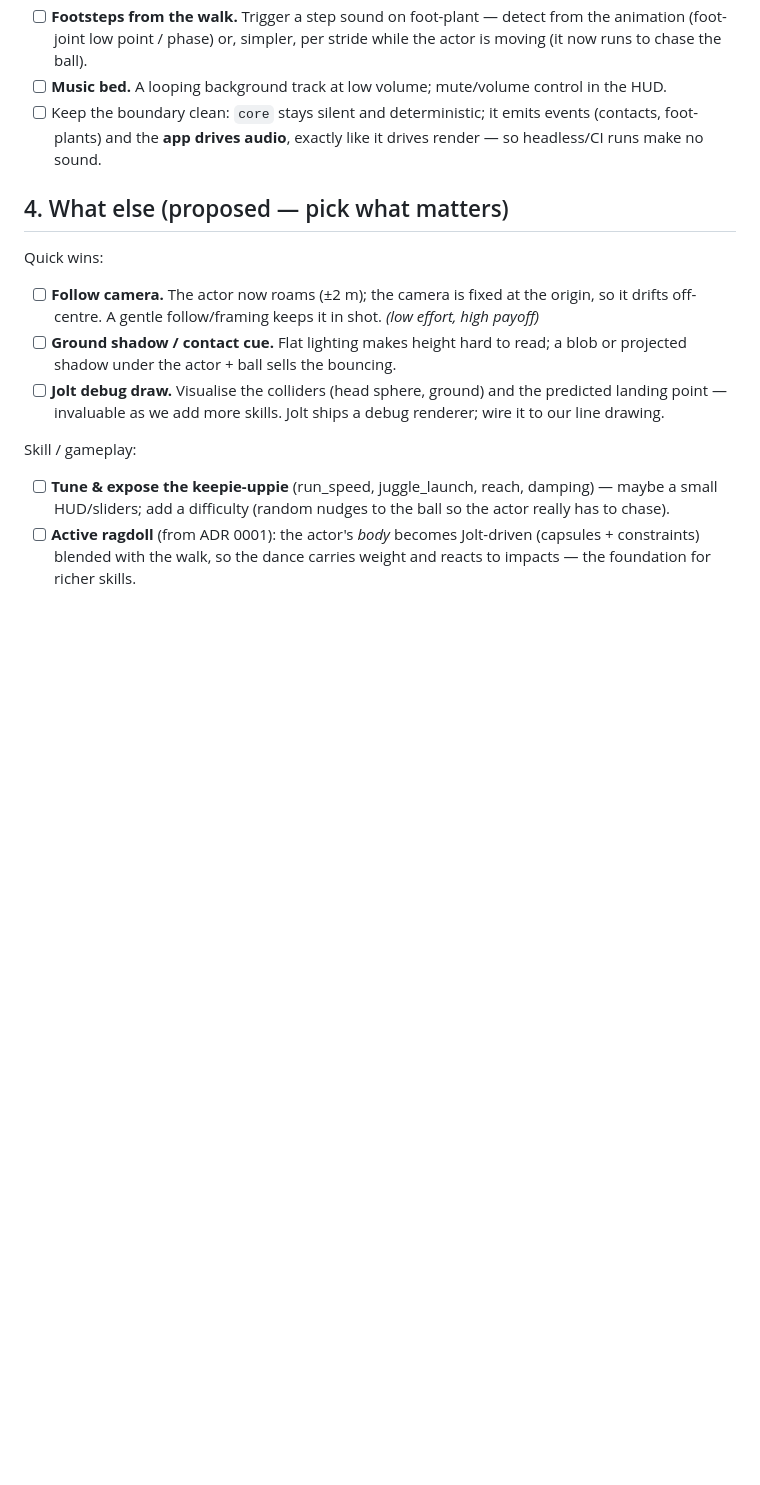
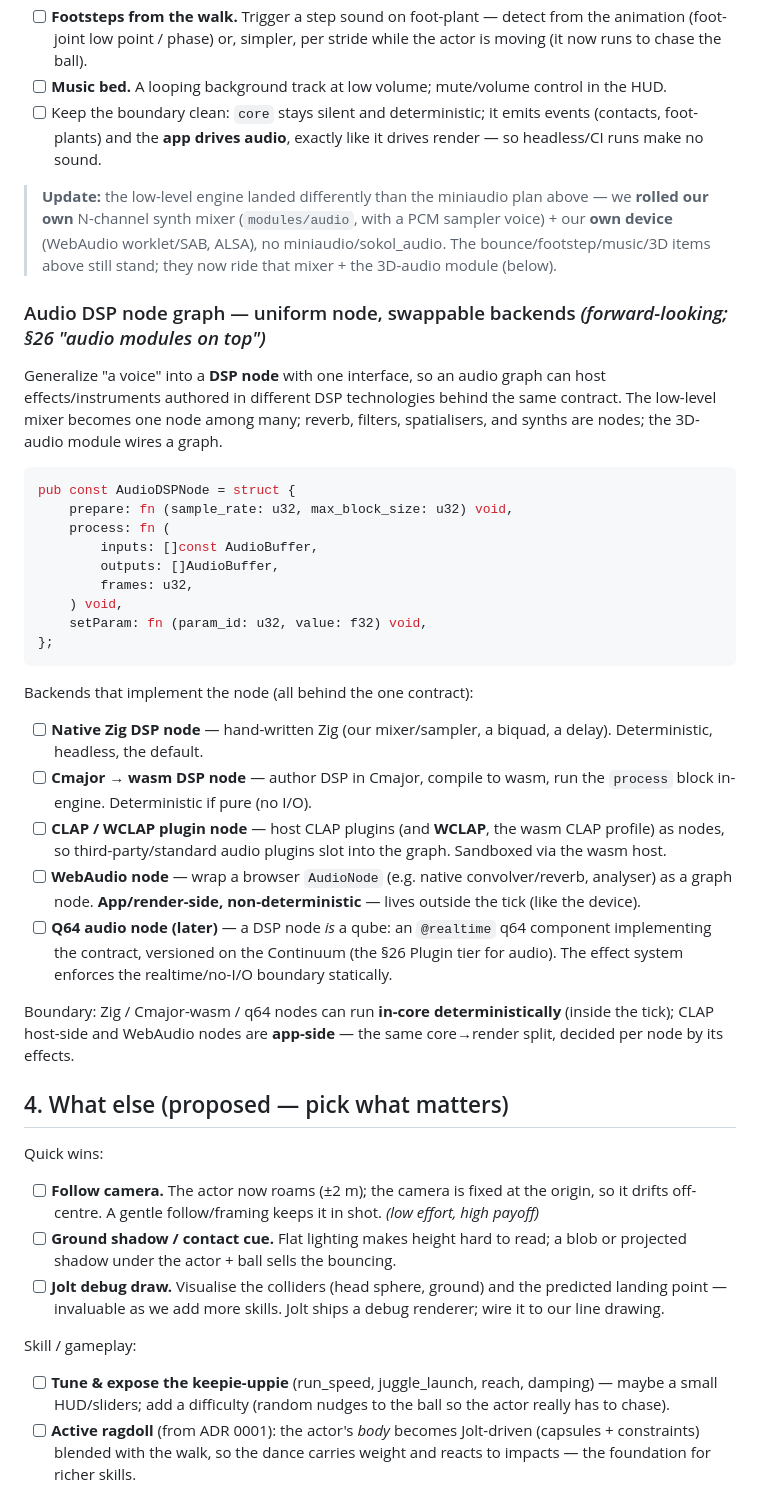
Before and after one commit to qubeworlds/quine, a Markdown page: docs/TODO.md, the part around the change. Drawn GitHub-style; blank space fills up the shorter version.

Commit message:
docs(todo): audio DSP node graph — uniform node, swappable backends
Add a forward-looking engine TODO for an AudioDSPNode abstraction (prepare/
process/setParam) with one contract and multiple backends: native Zig, Cmajor→
wasm, CLAP/WCLAP plugins, WebAudio, and a q64 audio node later (a DSP node is a
qube; the §26 Plugin tier for audio). Notes the determinism split per node
(Zig/Cmajor/q64 in-core; CLAP/WebAudio app-side). Also marks the stale miniaudio
plan as superseded by our own mixer + device.

````diff
--- a/docs/TODO.md
+++ b/docs/TODO.md
@@ -230,6 +230,52 @@ Goal: the scene is heard, not just seen.
       events (contacts, foot-plants) and the **app drives audio**, exactly like
       it drives render — so headless/CI runs make no sound.
 
+> **Update:** the low-level engine landed differently than the miniaudio plan
+> above — we **rolled our own** N-channel synth mixer (`modules/audio`, with a
+> PCM sampler voice) + our **own device** (WebAudio worklet/SAB, ALSA), no
+> miniaudio/sokol_audio. The bounce/footstep/music/3D items above still stand;
+> they now ride that mixer + the 3D-audio module (below).
+
+### Audio DSP node graph — uniform node, swappable backends *(forward-looking; §26 "audio modules on top")*
+
+Generalize "a voice" into a **DSP node** with one interface, so an audio graph can
+host effects/instruments authored in different DSP technologies behind the same
+contract. The low-level mixer becomes one node among many; reverb, filters,
+spatialisers, and synths are nodes; the 3D-audio module wires a graph.
+
+```zig
+pub const AudioDSPNode = struct {
+    prepare: fn (sample_rate: u32, max_block_size: u32) void,
+    process: fn (
+        inputs: []const AudioBuffer,
+        outputs: []AudioBuffer,
+        frames: u32,
+    ) void,
+    setParam: fn (param_id: u32, value: f32) void,
+};
+```
+
+Backends that implement the node (all behind the one contract):
+
+- [ ] **Native Zig DSP node** — hand-written Zig (our mixer/sampler, a biquad, a
+      delay). Deterministic, headless, the default.
+- [ ] **Cmajor → wasm DSP node** — author DSP in Cmajor, compile to wasm, run the
+      `process` block in-engine. Deterministic if pure (no I/O).
+- [ ] **CLAP / WCLAP plugin node** — host CLAP plugins (and **WCLAP**, the wasm
+      CLAP profile) as nodes, so third-party/standard audio plugins slot into the
+      graph. Sandboxed via the wasm host.
+- [ ] **WebAudio node** — wrap a browser `AudioNode` (e.g. native convolver/reverb,
+      analyser) as a graph node. **App/render-side, non-deterministic** — lives
+      outside the tick (like the device).
+- [ ] **Q64 audio node (later)** — a DSP node *is* a qube: an `@realtime` q64
+      component implementing the contract, versioned on the Continuum (the §26
+      Plugin tier for audio). The effect system enforces the realtime/no-I/O
+      boundary statically.
+
+Boundary: Zig / Cmajor-wasm / q64 nodes can run **in-core deterministically**
+(inside the tick); CLAP host-side and WebAudio nodes are **app-side** — the same
+core→render split, decided per node by its effects.
+
 ## 4. What else (proposed — pick what matters)
 
 Quick wins:
````
